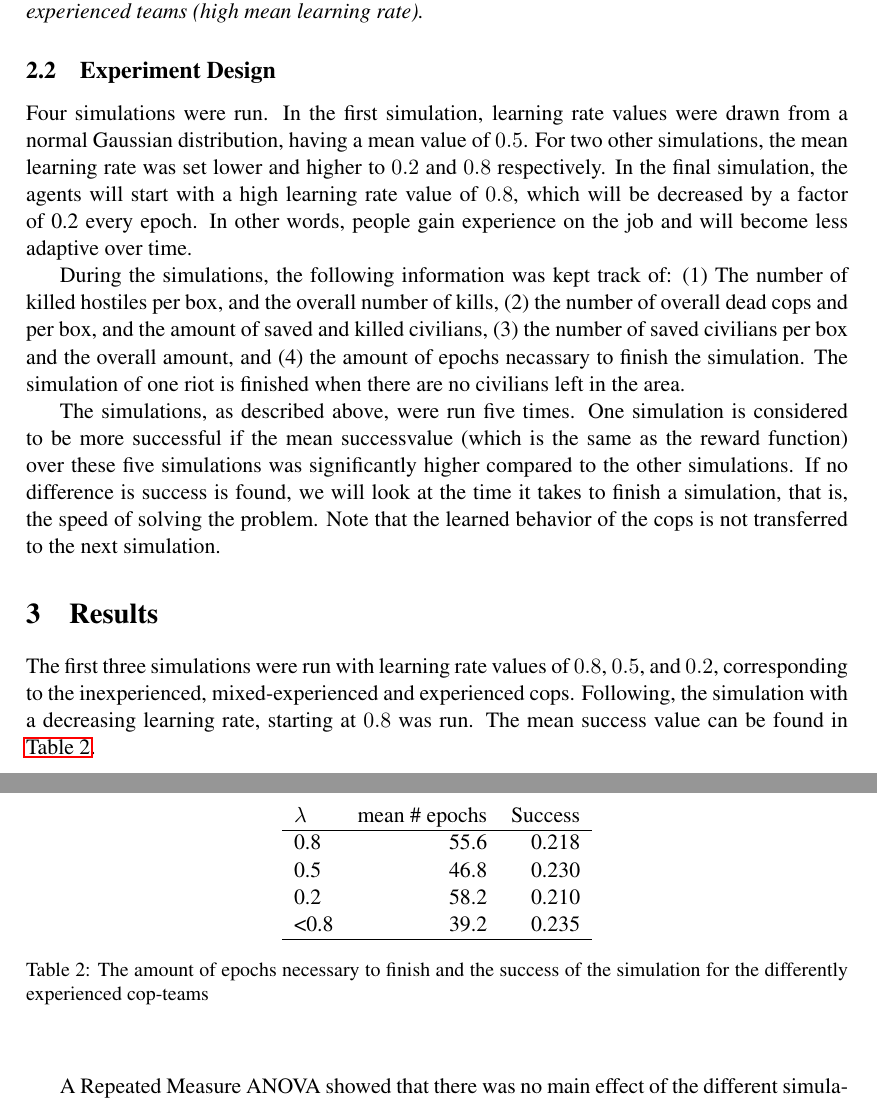
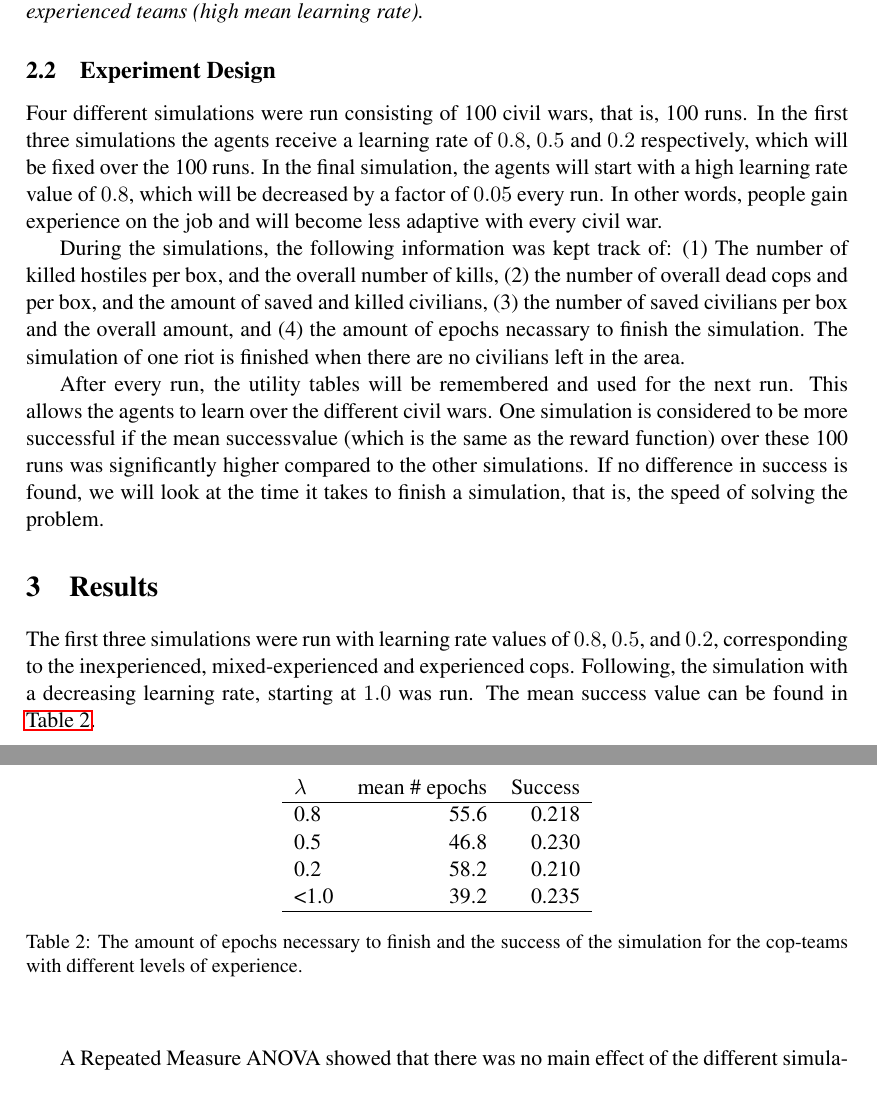
Before and after one commit to StevenBosch/DMAS, a LaTeX paper (Report/MaikelRobinSteven_Report_DMAS.tex, which reads Report/chapter/02Method.tex, Report/chapter/03Results.tex): two parts of pages 4 and 5 of 6, joined at a grey line, cut so that both start at the same text. Compiled offline with pdfLaTeX.

Commit message:
prelim results

```diff
--- a/Report/chapter/02Method.tex
+++ b/Report/chapter/02Method.tex
@@ -46,8 +46,8 @@ in which $U_x(t)$ is the new utility (ranging from -1 to 1) of an action $a$ in
 \textit{To initialize the cop agents and set the learning rate variable, random values between 0 and 1 will be taken from a Gaussian distribution. This allows us to create a team with mixed levels of experience, which increases the realism of the simulation. By setting the skewness of the Gaussian distribution we can manipulate the mean learning rate value to be low and high, which allows the comparison of highly experienced teams (low mean learning rate) with less experienced teams (high mean learning rate). }
 
 \subsection{Experiment Design}
-Four simulations were run. In the first simulation, learning rate values were drawn from a normal Gaussian distribution, having a mean value of $0.5$. For two other simulations, the mean learning rate was set lower and higher to $0.2$ and $0.8$ respectively. In the final simulation, the agents will start with a high learning rate value of $0.8$, which will be decreased by a factor of 0.2 every epoch. In other words, people gain experience on the job and will become less adaptive over time.
+Four different simulations were run consisting of 100 civil wars, that is, 100 runs. In the first three simulations the agents receive a learning rate of $0.8$, $0.5$ and $0.2$ respectively, which will be fixed over the 100 runs. In the final simulation, the agents will start with a high learning rate value of $0.8$, which will be decreased by a factor of $0.05$ every run. In other words, people gain experience on the job and will become less adaptive with every civil war.
 
 During the simulations, the following information was kept track of: (1) The number of killed hostiles per box, and the overall number of kills, (2) the number of overall dead cops and per box, and the amount of saved and killed civilians, (3) the number of saved civilians per box and the overall amount, and (4) the amount of epochs necassary to finish the simulation. The simulation of one riot is finished when there are no civilians left in the area.
 
-The simulations, as described above, were run five times. One simulation is considered to be more successful if the mean successvalue (which is the same as the reward function) over these five simulations was significantly higher compared to the other simulations. If no difference is success is found, we will look at the time it takes to finish a simulation, that is, the speed of solving the problem. Note that the learned behavior of the cops is not transferred to the next simulation. %Yet!
+After every run, the utility tables will be remembered and used for the next run. This allows the agents to learn over the different civil wars. One simulation is considered to be more successful if the mean successvalue (which is the same as the reward function) over these 100 runs was significantly higher compared to the other simulations. If no difference in success is found, we will look at the time it takes to finish a simulation, that is, the speed of solving the problem.
--- a/Report/chapter/03Results.tex
+++ b/Report/chapter/03Results.tex
@@ -1,5 +1,5 @@
 \section{Results}
-The first three simulations were run with learning rate values of $0.8$, $0.5$, and $0.2$, corresponding to the inexperienced, mixed-experienced and experienced cops. Following, the simulation with a decreasing learning rate, starting at $0.8$ was run. The mean success value can be found in \autoref{tab:ResultsCur}.
+The first three simulations were run with learning rate values of $0.8$, $0.5$, and $0.2$, corresponding to the inexperienced, mixed-experienced and experienced cops. Following, the simulation with a decreasing learning rate, starting at $1.0$ was run. The mean success value can be found in \autoref{tab:ResultsCur}.
 
 
 \begin{table}
@@ -10,10 +10,10 @@ $\lambda$ & mean \# epochs & Success \\
 0.8 & 55.6 & 0.218 \\
 0.5 & 46.8 & 0.230 \\
 0.2 & 58.2 & 0.210 \\
-<0.8 & 39.2 & 0.235 \\
+<1.0 & 39.2 & 0.235 \\
 \hline
 \end{tabular}
-\caption{The amount of epochs necessary to finish and the success of the simulation for the differently experienced cop-teams}
+\caption{The amount of epochs necessary to finish and the success of the simulation for the cop-teams with different levels of experience. }
 \label{tab:ResultsCur}
 \end{center}
 \end{table}
```
Also changed, not shown: 9 other files.
